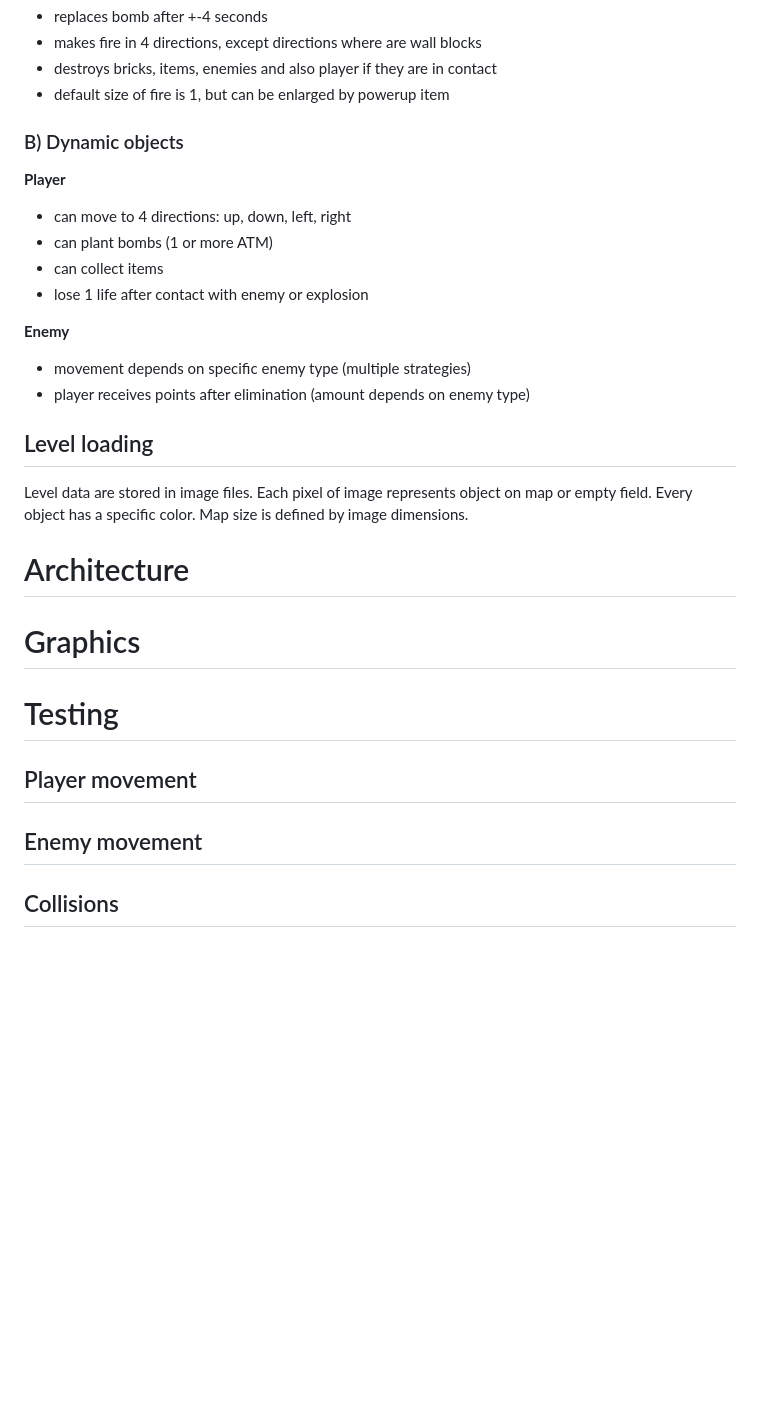
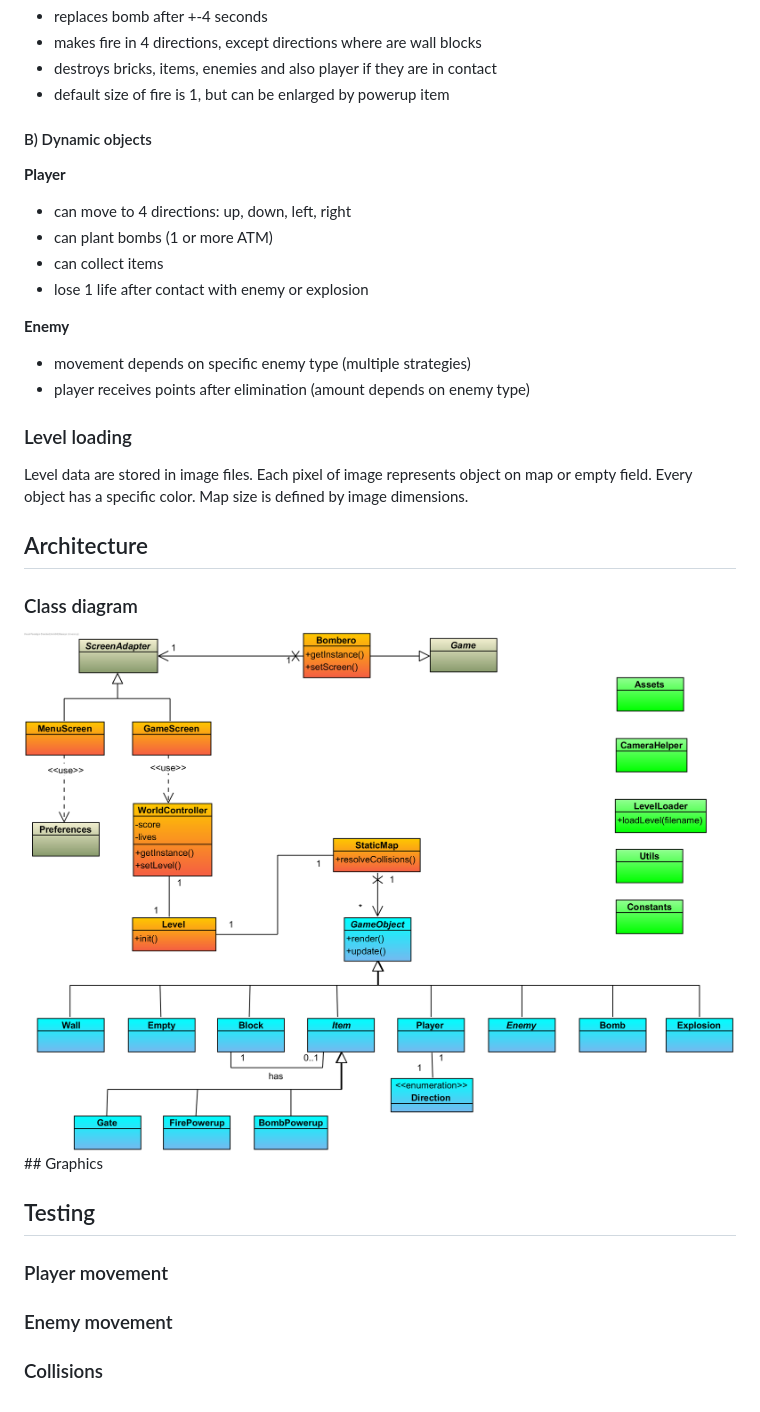
Before and after one commit to tom-korec/bombero, a Markdown page: README.md, the part around the change printed below. Rendered like a GitHub page; pictures changed too: img/ClassDiagram_concept.png (added); blank space fills up the shorter version.

Commit message:
Added conceptual class diagram

```diff
--- a/README.md
+++ b/README.md
@@ -76,7 +74,7 @@ Map contains static and dynamic objects:
 - destroys bricks, items, enemies and also player if they are in contact
 - default size of fire is 1, but can be enlarged by powerup item
 
-### B) Dynamic objects
+#### B) Dynamic objects
 **Player**
 - can move to 4 directions: up, down, left, right
 - can plant bombs (1 or more ATM)
@@ -87,17 +85,18 @@ Map contains static and dynamic objects:
 - movement depends on specific enemy type (multiple strategies)
 - player receives points after elimination (amount depends on enemy type)
 
-## Level loading
+### Level loading
 Level data are stored in image files.
 Each pixel of image represents object on map or empty field.
 Every object has a specific color.
 Map size is defined by image dimensions.
 
-# Architecture
+## Architecture
+### Class diagram
+<img src="img/ClassDiagram_concept.png" title="Click for full size" alt="Class diagram" width="100%"/>
+## Graphics
 
-# Graphics
-
-# Testing
-## Player movement
-## Enemy movement
-## Collisions
+## Testing
+### Player movement
+### Enemy movement
+### Collisions
```
Also changed, not shown: other parts of README.md (+13 -15 lines).
